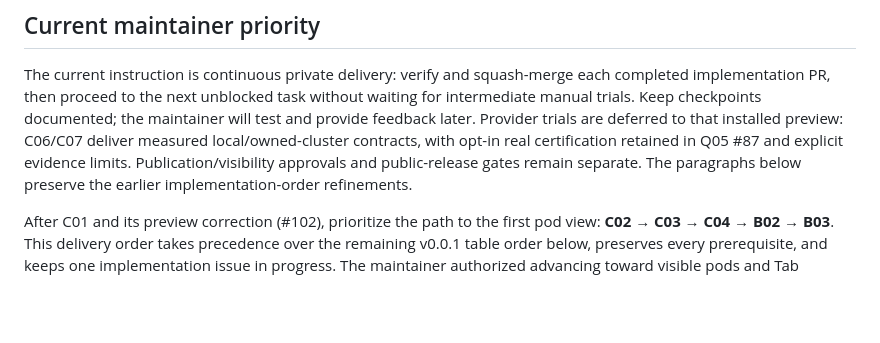
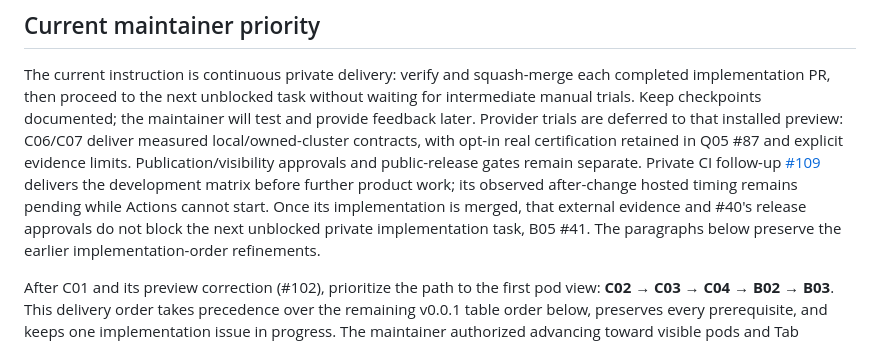
Before and after one commit to carloshm91/kuberich, a Markdown page: docs/backlog.md, the part around the change. GitHub-like rendering; blank space fills up the shorter version.

Commit message:
docs: retain pending CI observations in the delivery order
Signed-off-by: Carlos Herrera <carloshm91@gmail.com>

```diff
--- a/docs/backlog.md
+++ b/docs/backlog.md
@@ -24,6 +24,11 @@ maintainer will test and provide feedback later. Provider trials are deferred to
 that installed preview: C06/C07 deliver measured local/owned-cluster contracts,
 with opt-in real certification retained in Q05 #87 and explicit evidence limits.
 Publication/visibility approvals and public-release gates remain separate.
+Private CI follow-up [#109](https://github.com/carloshm91/kubetrol/issues/109)
+delivers the development matrix before further product work; its observed
+after-change hosted timing remains pending while Actions cannot start. Once its
+implementation is merged, that external evidence and #40's release approvals
+do not block the next unblocked private implementation task, B05 #41.
 The paragraphs below preserve the earlier implementation-order refinements.
 
 After C01 and its preview correction (#102), prioritize the path to the first
```
